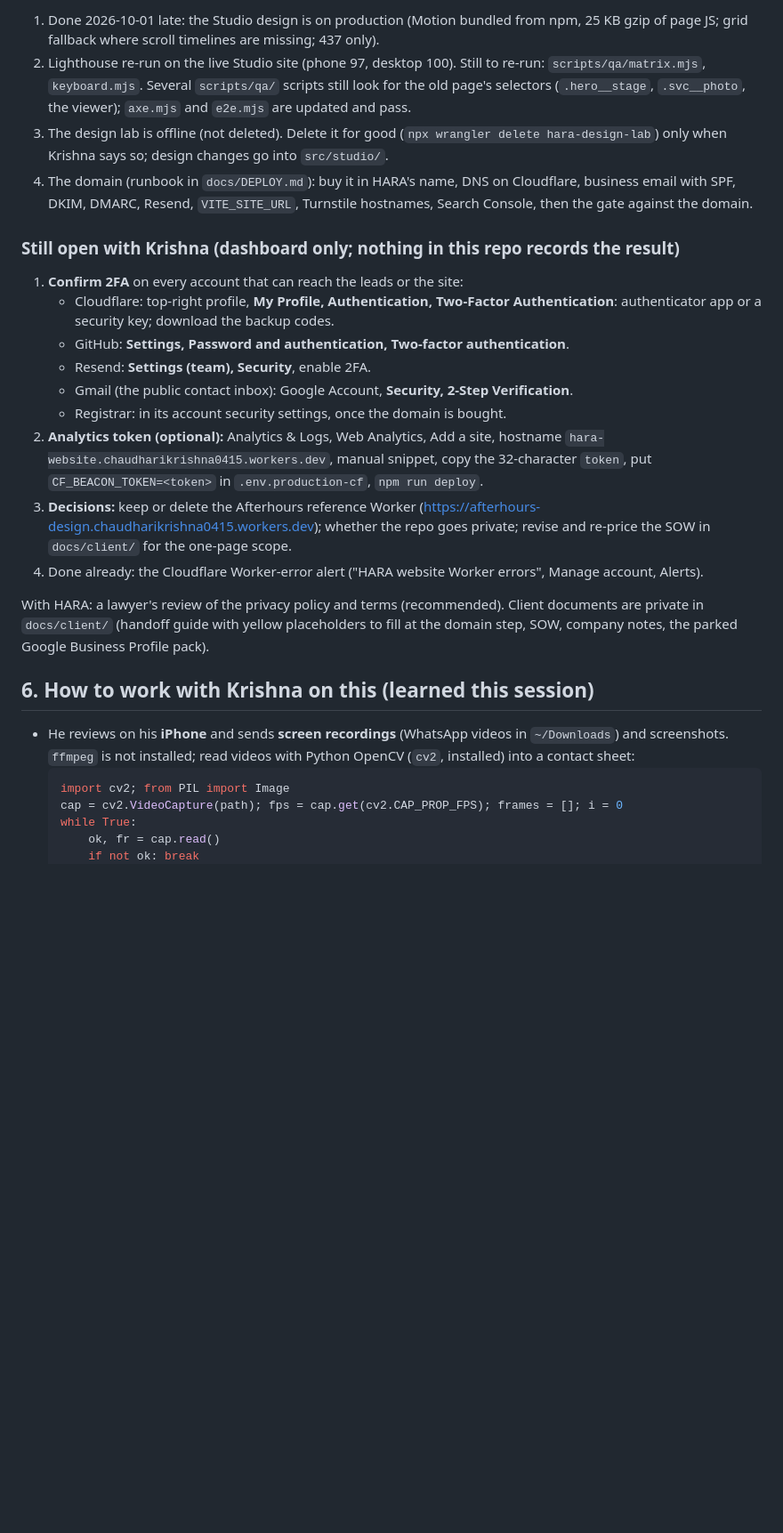
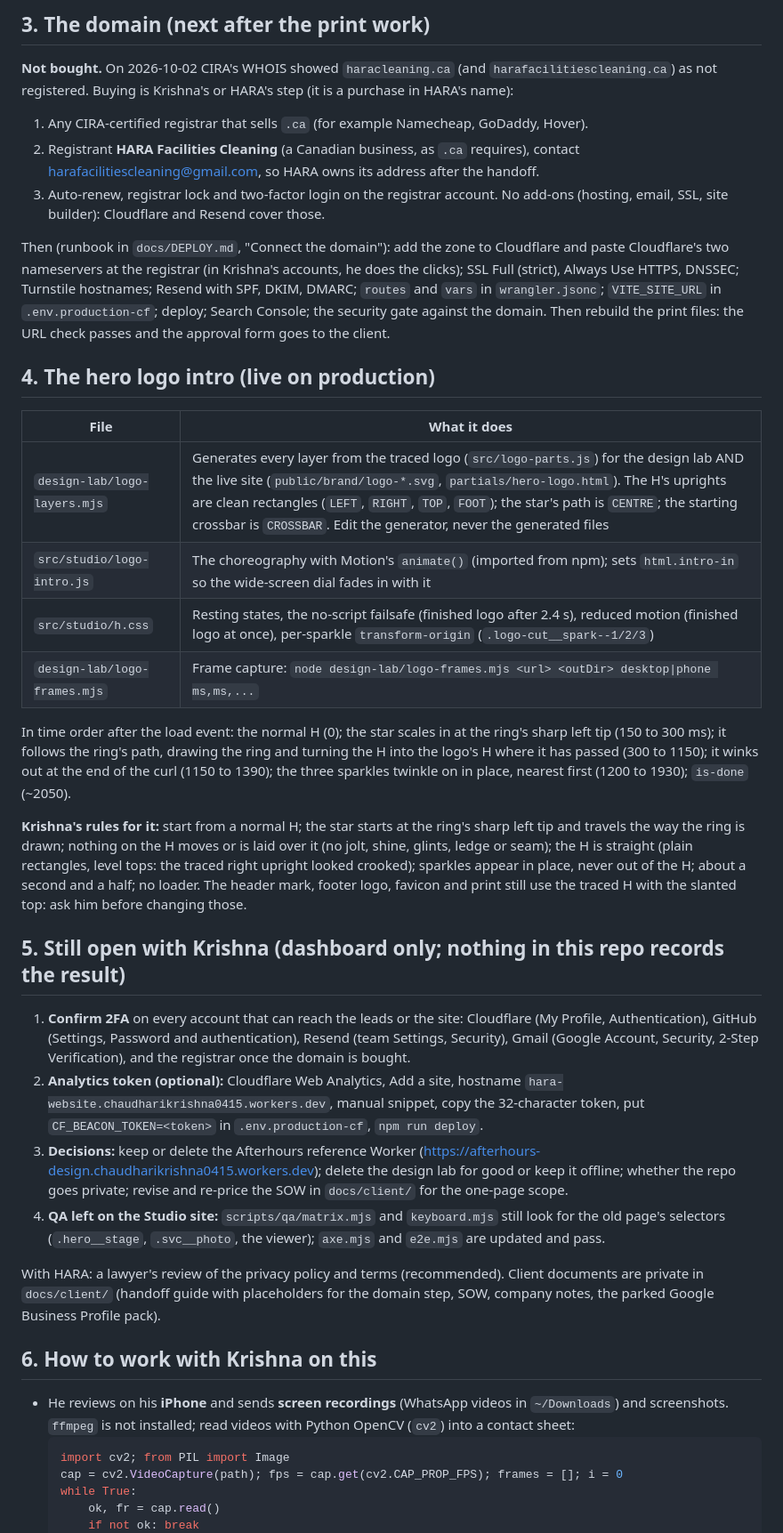
Before and after one commit to kkrishnaac/afterhours-demo, a Markdown page: HANDOFF.md, the part around one of its changes. Shown at 89% size. Drawn GitHub-style; blank space fills up the shorter version.

````diff
--- a/HANDOFF.md
+++ b/HANDOFF.md
@@ -137,34 +157,67 @@ PROOF PDFs as images before anything is final; the client signs the approval for
 
-1. Done 2026-10-01 late: the Studio design is on production (Motion bundled from npm, 25 KB gzip of page JS; grid fallback where scroll timelines are missing; 437 only).
-2. Lighthouse re-run on the live Studio site (phone 97, desktop 100). Still to re-run: `scripts/qa/matrix.mjs`, `keyboard.mjs`. Several `scripts/qa/` scripts still look for the old page's selectors (`.hero__stage`, `.svc__photo`, the viewer); `axe.mjs` and `e2e.mjs` are updated and pass.
-3. The design lab is offline (not deleted). Delete it for good (`npx wrangler delete hara-design-lab`) only when Krishna says so; design changes go into `src/studio/`.
-4. The domain (runbook in `docs/DEPLOY.md`): buy it in HARA's name, DNS on Cloudflare, business email with SPF, DKIM, DMARC, Resend, `VITE_SITE_URL`, Turnstile hostnames, Search Console, then the gate against the domain.
+## 3. The domain (next after the print work)
 
-### Still open with Krishna (dashboard only; nothing in this repo records the result)
+**Not bought.** On 2026-10-02 CIRA's WHOIS showed `haracleaning.ca` (and `harafacilitiescleaning.ca`)
+as not registered. Buying is Krishna's or HARA's step (it is a purchase in HARA's name):
+1. Any CIRA-certified registrar that sells `.ca` (for example Namecheap, GoDaddy, Hover).
+2. Registrant **HARA Facilities Cleaning** (a Canadian business, as `.ca` requires), contact
+   harafacilitiescleaning@gmail.com, so HARA owns its address after the handoff.
+3. Auto-renew, registrar lock and two-factor login on the registrar account. No add-ons (hosting,
+   email, SSL, site builder): Cloudflare and Resend cover those.
 
-1. **Confirm 2FA** on every account that can reach the leads or the site:
-   - Cloudflare: top-right profile, **My Profile, Authentication, Two-Factor Authentication**:
-     authenticator app or a security key; download the backup codes.
-   - GitHub: **Settings, Password and authentication, Two-factor authentication**.
-   - Resend: **Settings (team), Security**, enable 2FA.
-   - Gmail (the public contact inbox): Google Account, **Security, 2-Step Verification**.
-   - Registrar: in its account security settings, once the domain is bought.
-2. **Analytics token (optional):** Analytics & Logs, Web Analytics, Add a site, hostname
-   `hara-website.chaudharikrishna0415.workers.dev`, manual snippet, copy the 32-character `token`,
+Then (runbook in `docs/DEPLOY.md`, "Connect the domain"): add the zone to Cloudflare and paste
+Cloudflare's two nameservers at the registrar (in Krishna's accounts, he does the clicks); SSL
+Full (strict), Always Use HTTPS, DNSSEC; Turnstile hostnames; Resend with SPF, DKIM, DMARC;
+`routes` and `vars` in `wrangler.jsonc`; `VITE_SITE_URL` in `.env.production-cf`; deploy; Search
+Console; the security gate against the domain. Then rebuild the print files: the URL check passes
+and the approval form goes to the client.
+
+## 4. The hero logo intro (live on production)
+
+| File | What it does |
+|---|---|
+| `design-lab/logo-layers.mjs` | Generates every layer from the traced logo (`src/logo-parts.js`) for the design lab AND the live site (`public/brand/logo-*.svg`, `partials/hero-logo.html`). The H's uprights are clean rectangles (`LEFT`, `RIGHT`, `TOP`, `FOOT`); the star's path is `CENTRE`; the starting crossbar is `CROSSBAR`. Edit the generator, never the generated files |
+| `src/studio/logo-intro.js` | The choreography with Motion's `animate()` (imported from npm); sets `html.intro-in` so the wide-screen dial fades in with it |
+| `src/studio/h.css` | Resting states, the no-script failsafe (finished logo after 2.4 s), reduced motion (finished logo at once), per-sparkle `transform-origin` (`.logo-cut__spark--1/2/3`) |
+| `design-lab/logo-frames.mjs` | Frame capture: `node design-lab/logo-frames.mjs <url> <outDir> desktop\|phone ms,ms,...` |
+
+In time order after the load event: the normal H (0); the star scales in at the ring's sharp left
+tip (150 to 300 ms); it follows the ring's path, drawing the ring and turning the H into the
+logo's H where it has passed (300 to 1150); it winks out at the end of the curl (1150 to 1390);
+the three sparkles twinkle on in place, nearest first (1200 to 1930); `is-done` (~2050).
+
+**Krishna's rules for it:** start from a normal H; the star starts at the ring's sharp left tip
+and travels the way the ring is drawn; nothing on the H moves or is laid over it (no jolt, shine,
+glints, ledge or seam); the H is straight (plain rectangles, level tops: the traced right upright
+looked crooked); sparkles appear in place, never out of the H; about a second and a half; no
+loader. The header mark, footer logo, favicon and print still use the traced H with the slanted
+top: ask him before changing those.
+
+## 5. Still open with Krishna (dashboard only; nothing in this repo records the result)
+
+1. **Confirm 2FA** on every account that can reach the leads or the site: Cloudflare (My Profile,
+   Authentication), GitHub (Settings, Password and authentication), Resend (team Settings,
+   Security), Gmail (Google Account, Security, 2-Step Verification), and the registrar once the
+   domain is bought.
+2. **Analytics token (optional):** Cloudflare Web Analytics, Add a site, hostname
+   `hara-website.chaudharikrishna0415.workers.dev`, manual snippet, copy the 32-character token,
    put `CF_BEACON_TOKEN=<token>` in `.env.production-cf`, `npm run deploy`.
 3. **Decisions:** keep or delete the Afterhours reference Worker
-   (https://afterhours-design.chaudharikrishna0415.workers.dev); whether the repo goes private;
-   revise and re-price the SOW in `docs/client/` for the one-page scope.
-4. Done already: the Cloudflare Worker-error alert ("HARA website Worker errors", Manage account,
-   Alerts).
+   (https://afterhours-design.chaudharikrishna0415.workers.dev); delete the design lab for good or
+   keep it offline; whether the repo goes private; revise and re-price the SOW in `docs/client/`
+   for the one-page scope.
+4. **QA left on the Studio site:** `scripts/qa/matrix.mjs` and `keyboard.mjs` still look for the
+   old page's selectors (`.hero__stage`, `.svc__photo`, the viewer); `axe.mjs` and `e2e.mjs` are
+   updated and pass.
 
 With HARA: a lawyer's review of the privacy policy and terms (recommended). Client documents are
-private in `docs/client/` (handoff guide with yellow placeholders to fill at the domain step, SOW,
-company notes, the parked Google Business Profile pack).
+private in `docs/client/` (handoff guide with placeholders for the domain step, SOW, company
+notes, the parked Google Business Profile pack).
 
-## 6. How to work with Krishna on this (learned this session)
+## 6. How to work with Krishna on this
 
-- He reviews on his **iPhone** and sends **screen recordings** (WhatsApp videos in `~/Downloads`) and screenshots. `ffmpeg` is not installed; read videos with Python OpenCV (`cv2`, installed) into a contact sheet:
+- He reviews on his **iPhone** and sends **screen recordings** (WhatsApp videos in `~/Downloads`)
+  and screenshots. `ffmpeg` is not installed; read videos with Python OpenCV (`cv2`) into a contact sheet:
   ```python
   import cv2; from PIL import Image
   cap = cv2.VideoCapture(path); fps = cap.get(cv2.CAP_PROP_FPS); frames = []; i = 0
````
Also changed, not shown: other parts of HANDOFF.md (+134 -111 lines), CLAUDE.md (+31 -25 lines).
